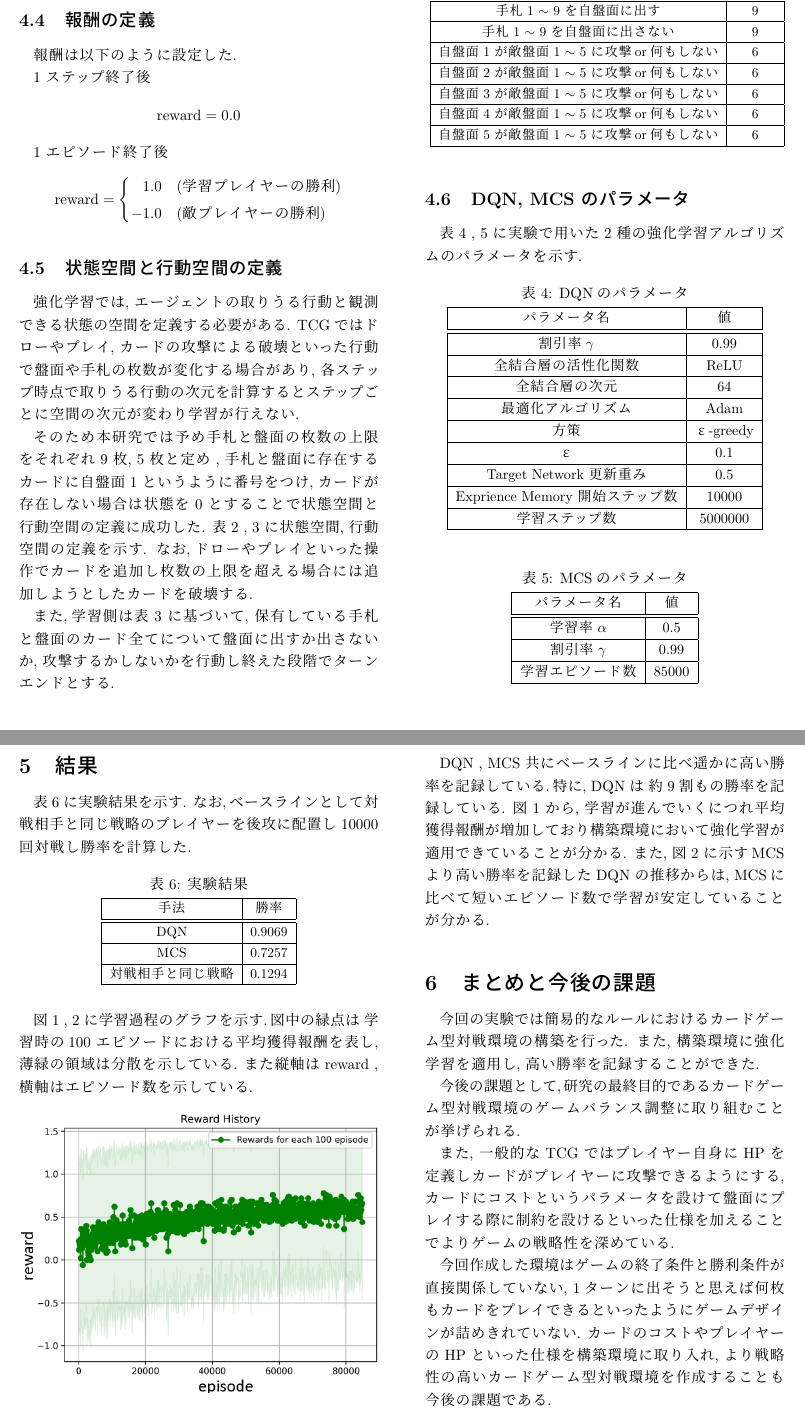
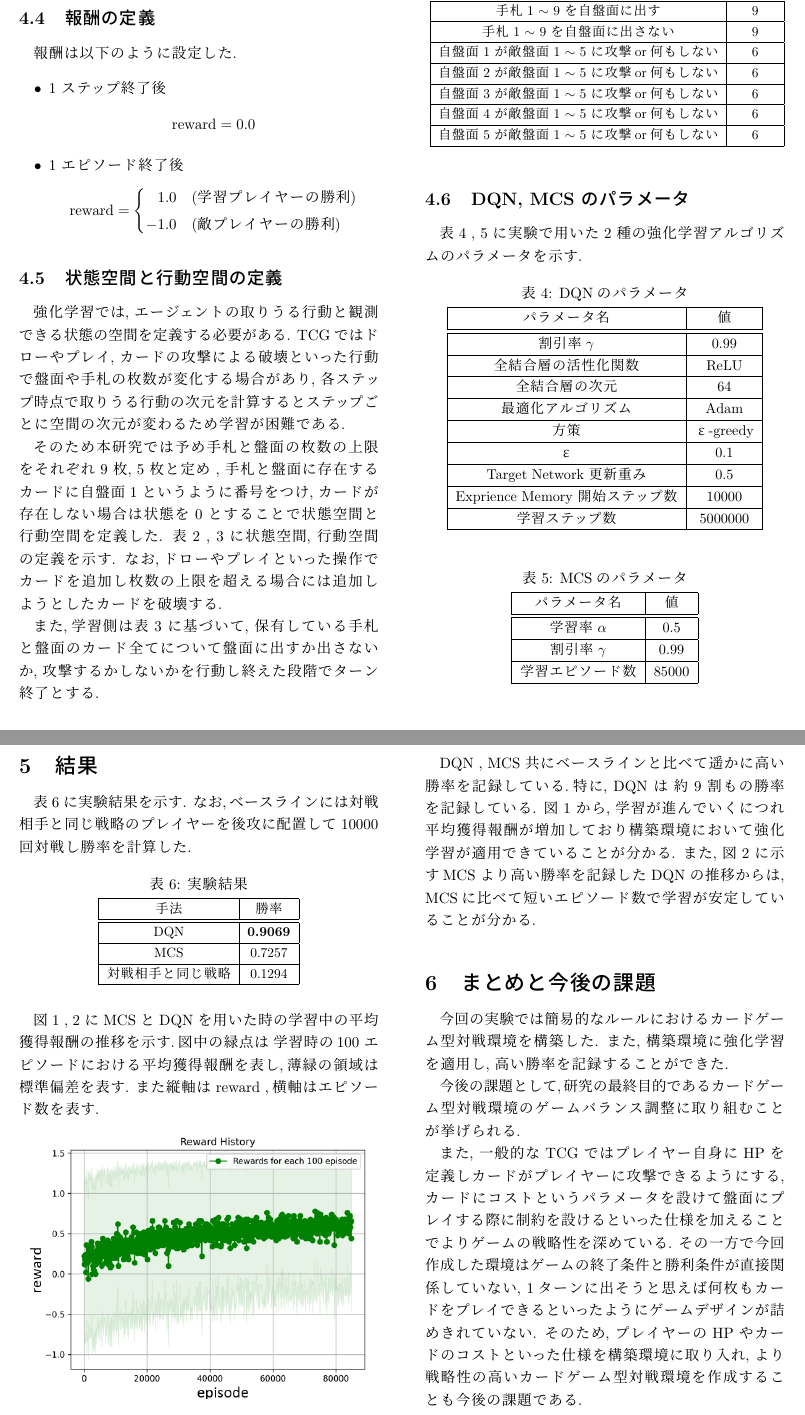
Before and after one commit to 1g-hub/Nishimura, a LaTeX document (prsn/2022_2nd/2022_2nd_Nishimura.tex): two parts of pages 3 and 4 of 4, joined at a grey line, cut so that both start at the same text. Compiled offline with pLaTeX and dvipdfmx.

Commit message:
[Update] 4,5,6節修正・加筆

```diff
--- a/prsn/2022_2nd/2022_2nd_Nishimura.tex
+++ b/prsn/2022_2nd/2022_2nd_Nishimura.tex
@@ -172,12 +172,12 @@ Algorithm \ref{alg1} に今回の実験における対戦相手の行動ルー
 
 \subsection{報酬の定義}
 報酬は以下のように設定した.\par
-1 ステップ終了後
+\begin{itemize}
+  \item 1 ステップ終了後
   \begin{equation*}
    \mathrm{reward} = 0.0
   \end{equation*}
-\par
-1 エピソード終了後
+  \item 1 エピソード終了後
   \begin{equation*}
     \mathrm{reward} =
     \left\{
@@ -187,13 +187,15 @@ Algorithm \ref{alg1} に今回の実験における対戦相手の行動ルー
       \end{aligned}
       \right.
   \end{equation*}
+\end{itemize}
+
 
 \subsection{状態空間と行動空間の定義}
 強化学習では, エージェントの取りうる行動と観測できる状態の空間を定義する必要がある.
-TCG ではドローやプレイ, カードの攻撃による破壊といった行動で盤面や手札の枚数が変化する場合があり, 各ステップ時点で取りうる行動の次元を計算するとステップごとに空間の次元が変わり学習が行えない.\par
-そのため本研究では予め手札と盤面の枚数の上限をそれぞれ 9 枚, 5 枚と定め , 手札と盤面に存在するカードに自盤面 1 というように番号をつけ, カードが存在しない場合は状態を 0 とすることで状態空間と行動空間の定義に成功した. 表 \ref{table:state} , \ref{table:action} に状態空間, 行動空間の定義を示す.
+TCG ではドローやプレイ, カードの攻撃による破壊といった行動で盤面や手札の枚数が変化する場合があり, 各ステップ時点で取りうる行動の次元を計算するとステップごとに空間の次元が変わるため学習が困難である.\par
+そのため本研究では予め手札と盤面の枚数の上限をそれぞれ 9 枚, 5 枚と定め , 手札と盤面に存在するカードに自盤面 1 というように番号をつけ, カードが存在しない場合は状態を 0 とすることで状態空間と行動空間を定義した. 表 \ref{table:state} , \ref{table:action} に状態空間, 行動空間の定義を示す.
 なお,ドローやプレイといった操作でカードを追加し枚数の上限を超える場合には追加しようとしたカードを破壊する. \par
-また,学習側は表 \ref{table:action} に基づいて, 保有している手札と盤面のカード全てについて盤面に出すか出さないか, 攻撃するかしないかを行動し終えた段階でターンエンドとする.
+また,学習側は表 \ref{table:action} に基づいて, 保有している手札と盤面のカード全てについて盤面に出すか出さないか, 攻撃するかしないかを行動し終えた段階でターン終了とする.
 
 
 \begin{table}[H]
@@ -292,7 +294,7 @@ TCG ではドローやプレイ, カードの攻撃による破壊といった
 
 
 \section{結果}
-表 \ref{table:result} に実験結果を示す. なお,ベースラインとして対戦相手と同じ戦略のプレイヤーを後攻に配置し 10000 回対戦し勝率を計算した.
+表 \ref{table:result} に実験結果を示す. なお,ベースラインには対戦相手と同じ戦略のプレイヤーを後攻に配置して 10000 回対戦し勝率を計算した.
 \begin{table}[H]
   \centering
   \caption{実験結果}
@@ -310,12 +312,12 @@ TCG ではドローやプレイ, カードの攻撃による破壊といった
   }
   \end{table}
 
-  図 \ref{fig:MCSresult} , \ref{fig:DQNresult} に学習過程のグラフを示す.図中の緑点は 学習時の100 エピソードにおける平均獲得報酬を表し,薄緑の領域は分散を示している.
-  また縦軸は reward ,横軸はエピソード数を示している.
+  図 \ref{fig:MCSresult} , \ref{fig:DQNresult} に MCS と DQN を用いた時の学習中の平均獲得報酬の推移を示す.図中の緑点は 学習時の100 エピソードにおける平均獲得報酬を表し,薄緑の領域は標準偏差を表す.
+  また縦軸は reward ,横軸はエピソード数を表す.
 
   \begin{figure}[H]
     \centering
-    \includegraphics[width=85mm]{assets/MCS_update.eps.eps}
+    \includegraphics[width=80mm]{assets/MCS_update.eps.eps}
     \caption{MCS における平均獲得報酬の推移}
     \label{fig:MCSresult}
   \end{figure}
@@ -326,18 +328,18 @@ TCG ではドローやプレイ, カードの攻撃による破壊といった
     \caption{DQN における平均獲得報酬の推移}
     \label{fig:DQNresult}
   \end{figure}
-DQN , MCS 共にベースラインに比べ遥かに高い勝率を記録している.特に, DQN は 約 9 割もの勝率を記録している.
+DQN , MCS 共にベースラインと比べて遥かに高い勝率を記録している.特に, DQN は 約 9 割もの勝率を記録している.
 図 \ref{fig:MCSresult} から, 学習が進んでいくにつれ平均獲得報酬が増加しており構築環境において強化学習が適用できていることが分かる.
 また, 図 \ref{fig:DQNresult} に示すMCS より高い勝率を記録した DQN の推移からは, MCSに比べて短いエピソード数で学習が安定していることが分かる.
 
 
 \section{まとめと今後の課題}
-今回の実験では簡易的なルールにおけるカードゲーム型対戦環境の構築を行った.
+今回の実験では簡易的なルールにおけるカードゲーム型対戦環境を構築した.
 また, 構築環境に強化学習を適用し, 高い勝率を記録することができた.
 \par
 今後の課題として,研究の最終目的であるカードゲーム型対戦環境のゲームバランス調整に取り組むことが挙げられる.\par
-また, 一般的な TCG ではプレイヤー自身に HP を定義しカードがプレイヤーに攻撃できるようにする, カードにコストというパラメータを設けて盤面にプレイする際に制約を設けるといった仕様を加えることでよりゲームの戦略性を深めている. \par
-今回作成した環境はゲームの終了条件と勝利条件が直接関係していない, 1ターンに出そうと思えば何枚もカードをプレイできるといったようにゲームデザインが詰めきれていない. カードのコストやプレイヤーの HP といった仕様を構築環境に取り入れ, より戦略性の高いカードゲーム型対戦環境を作成することも今後の課題である.
+また, 一般的な TCG ではプレイヤー自身に HP を定義しカードがプレイヤーに攻撃できるようにする, カードにコストというパラメータを設けて盤面にプレイする際に制約を設けるといった仕様を加えることでよりゲームの戦略性を深めている. その一方で
+今回作成した環境はゲームの終了条件と勝利条件が直接関係していない, 1ターンに出そうと思えば何枚もカードをプレイできるといったようにゲームデザインが詰めきれていない. そのため, プレイヤーの HP やカードのコストといった仕様を構築環境に取り入れ, より戦略性の高いカードゲーム型対戦環境を作成することも今後の課題である.
 
 
 
```
Also changed, not shown: prsn/2022_2nd/out/2022_2nd_Nishimura.bbl (deleted), prsn/2022_2nd/out/2022_2nd_Nishimura.pdf, prsn/2022_2nd/2022_2nd_Nishimura.tex (8 more changed lines), 7 other files. Lines whose indentation alone changed are shown as unchanged.
